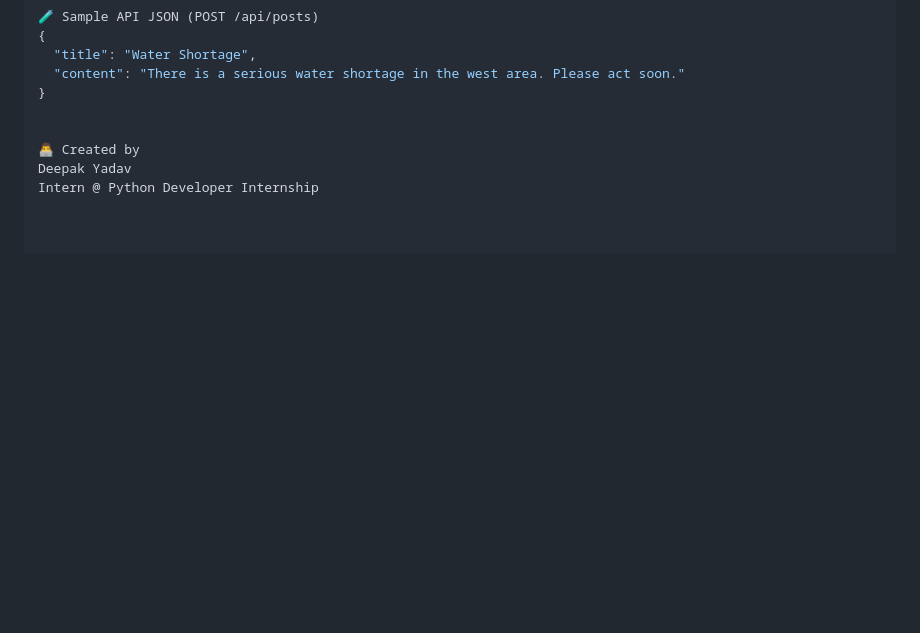
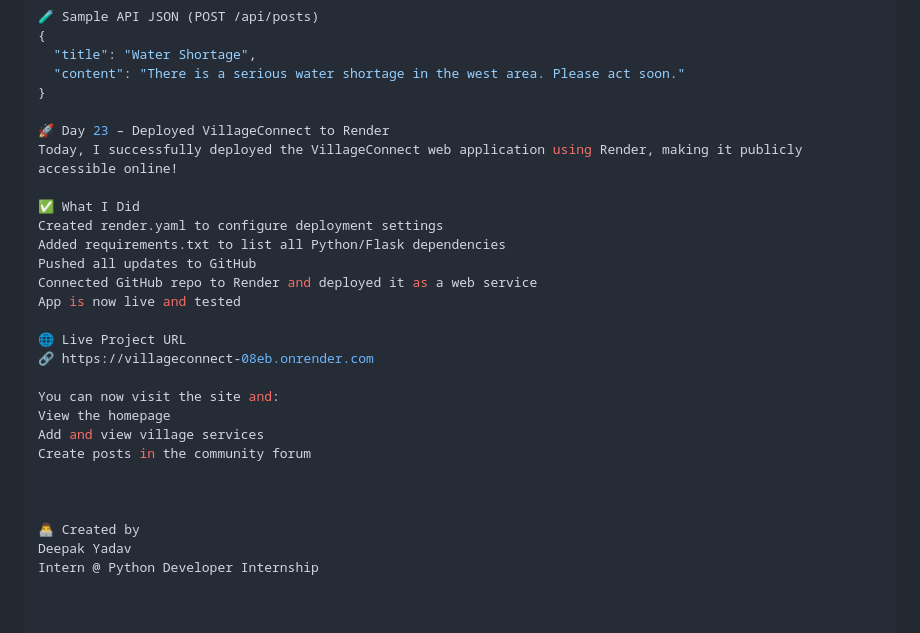
Before and after one commit to DeepakYadav-codez/villageconnect, a Markdown page: README.md, the part around the change. GitHub-like rendering; blank space fills up the shorter version.

```diff
--- a/README.md
+++ b/README.md
@@ -131,6 +131,25 @@ Added POST API endpoint /api/posts for adding posts via Postman
   "content": "There is a serious water shortage in the west area. Please act soon."
 }
 
+🚀 Day 23 – Deployed VillageConnect to Render
+Today, I successfully deployed the VillageConnect web application using Render, making it publicly accessible online!
+
+✅ What I Did
+Created render.yaml to configure deployment settings
+Added requirements.txt to list all Python/Flask dependencies
+Pushed all updates to GitHub
+Connected GitHub repo to Render and deployed it as a web service
+App is now live and tested
+
+🌐 Live Project URL
+🔗 https://villageconnect-08eb.onrender.com
+
+You can now visit the site and:
+View the homepage
+Add and view village services
+Create posts in the community forum
+
+
 
 👨‍💻 Created by
 Deepak Yadav
```
